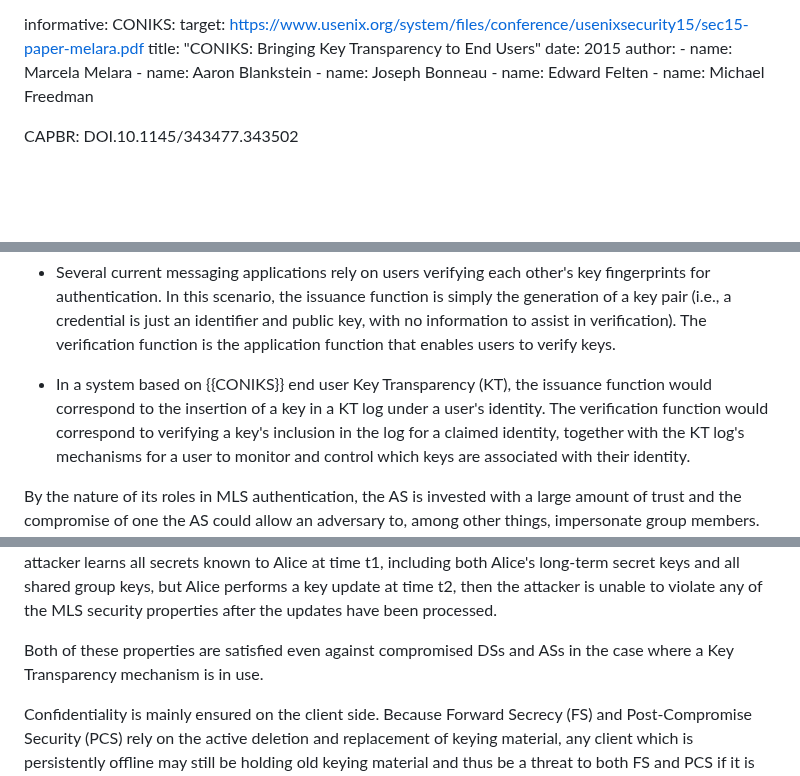
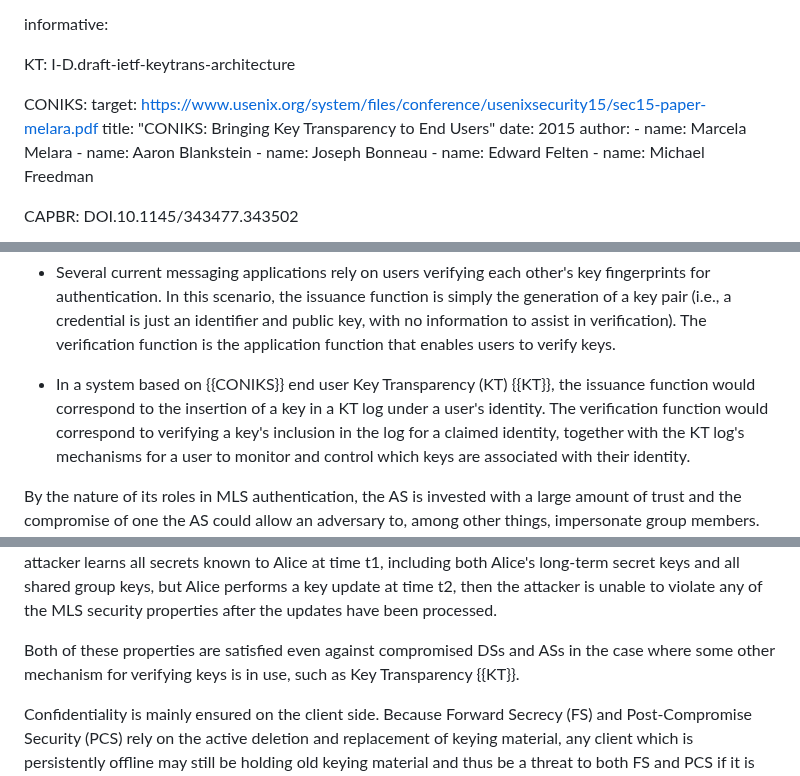
Before and after one commit to mlswg/mls-architecture, a Markdown page: draft-ietf-mls-architecture.md, 3 parts joined by grey strips. Rendered like a GitHub page; blank space fills up the shorter version.

Commit message:
Citation for Key Transparency

```diff
--- a/draft-ietf-mls-architecture.md
+++ b/draft-ietf-mls-architecture.md
@@ -71,6 +71,9 @@ contributor:
   email: ietf@raphaelrobert.com
 
 informative:
+
+  KT: I-D.draft-ietf-keytrans-architecture
+
   CONIKS:
        target: https://www.usenix.org/system/files/conference/usenixsecurity15/sec15-paper-melara.pdf
        title: "CONIKS: Bringing Key Transparency to End Users"
@@ -578,10 +581,10 @@ breadth of this concept:
   The verification function is the application function that enables users
   to verify keys.
 
-* In a system based on {{CONIKS}} end user Key Transparency (KT), the issuance
-  function would correspond to the insertion of a key in a KT log under a user's
-  identity. The verification function would correspond to verifying a key's
-  inclusion in the log for a claimed identity, together with the KT log's
+* In a system based on {{CONIKS}} end user Key Transparency (KT) {{KT}}, the
+  issuance function would correspond to the insertion of a key in a KT log under
+  a user's identity. The verification function would correspond to verifying a
+  key's inclusion in the log for a claimed identity, together with the KT log's
   mechanisms for a user to monitor and control which keys are associated with
   their identity.
 
@@ -1377,8 +1380,9 @@ keys and all shared group keys, but Alice performs a key update at time t2, then
 the attacker is unable to violate any of the MLS security properties after the
 updates have been processed.
 
-Both of these properties are satisfied even against compromised DSs and ASs
-in the case where a Key Transparency mechanism is in use.
+Both of these properties are satisfied even against compromised DSs and ASs in
+the case where some other mechanism for verifying keys is in use, such as Key
+Transparency {{KT}}.
 
 Confidentiality is mainly ensured on the client side.  Because Forward Secrecy
 (FS) and Post-Compromise Security (PCS) rely on the active deletion and
```
Also changed, not shown: other parts of draft-ietf-mls-architecture.md (+2 -2 lines).
